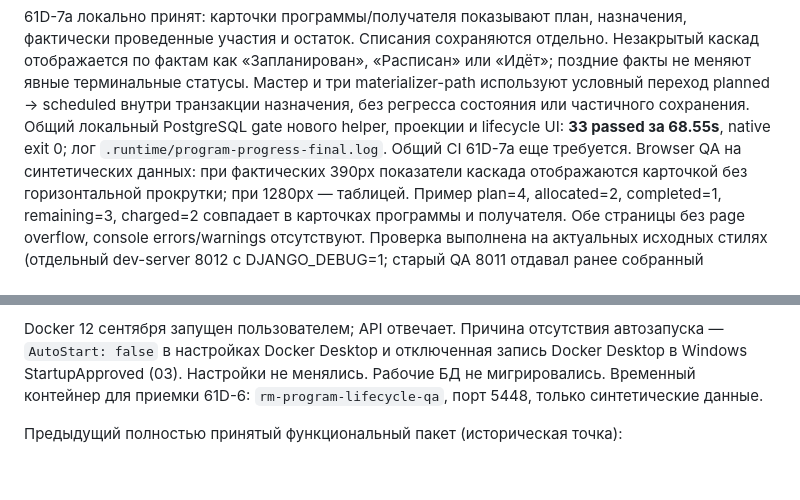
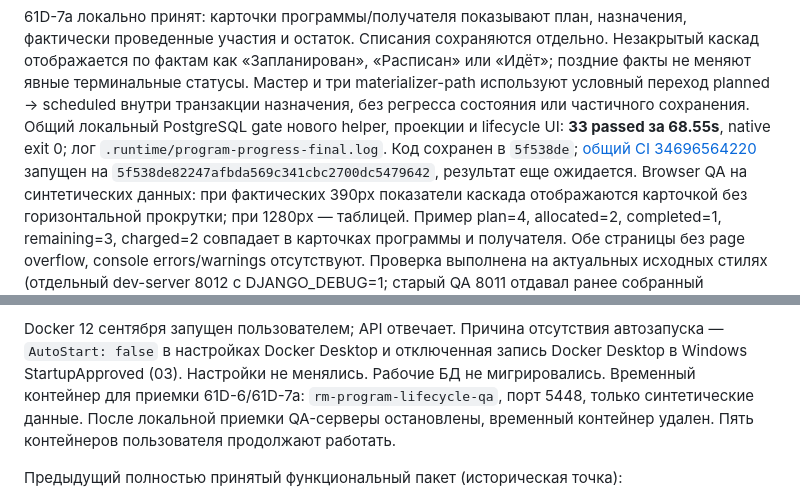
Before and after one commit to Gordey-ap01/rm, a Markdown page: docs/current-state.md, 2 parts joined by grey strips. GitHub-like rendering; blank space fills up the shorter version.

Commit message:
docs: record program progress verification checkpoint

```diff
--- a/docs/current-state.md
+++ b/docs/current-state.md
@@ -20,7 +20,9 @@
 переход planned -> scheduled внутри транзакции назначения, без регресса
 состояния или частичного сохранения. Общий локальный PostgreSQL gate
 нового helper, проекции и lifecycle UI: **33 passed за 68.55s**, native exit 0;
-лог `.runtime/program-progress-final.log`. Общий CI 61D-7a еще требуется.
+лог `.runtime/program-progress-final.log`. Код сохранен в `5f538de`;
+[общий CI 34696564220](https://github.com/Gordey-ap01/rm/actions/runs/34696564220)
+запущен на `5f538de82247afbda569c341cbc2700dc5479642`, результат еще ожидается.
 Browser QA на синтетических данных: при фактических 390px показатели
 каскада отображаются карточкой без горизонтальной прокрутки; при 1280px —
 таблицей. Пример plan=4, allocated=2, completed=1, remaining=3, charged=2
@@ -69,7 +71,9 @@ Docker 12 сентября запущен пользователем; API отв
 автозапуска — `AutoStart: false` в настройках Docker Desktop и отключенная
 запись Docker Desktop в Windows StartupApproved (03). Настройки не менялись.
 Рабочие БД не мигрировались. Временный контейнер для приемки
-61D-6: `rm-program-lifecycle-qa`, порт 5448, только синтетические данные.
+61D-6/61D-7a: `rm-program-lifecycle-qa`, порт 5448, только синтетические данные.
+После локальной приемки QA-серверы остановлены, временный контейнер удален.
+Пять контейнеров пользователя продолжают работать.
 
 Предыдущий полностью принятый функциональный пакет (историческая точка):
 
```
Also changed, not shown: docs/01-prd.md (+2 -2 lines), docs/project-roadmap-2026-09-09.md (+2 -2 lines).
